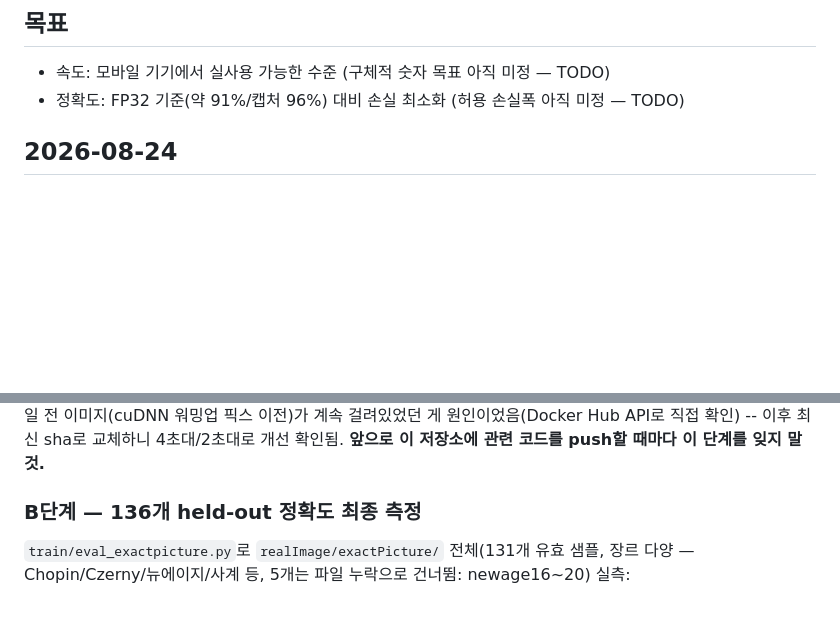
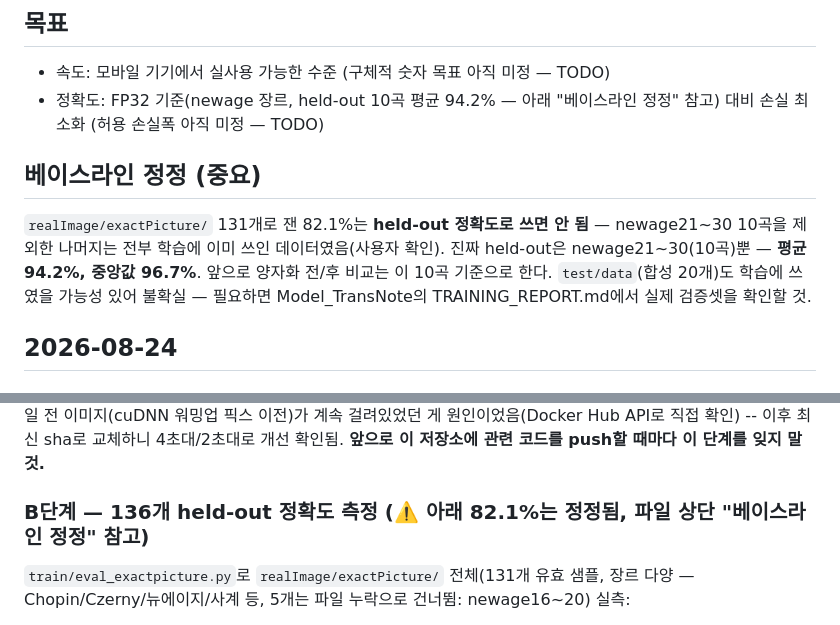
Before and after one commit to braeden-hue/TransNote, a Markdown page: train/QUANTIZATION_MOBILE.md, 2 parts joined by grey strips. GitHub-like rendering; blank space fills up the shorter version.

Commit message:
docs: TFLite 크래시 발견, KV캐시 검증 결과, held-out 베이스라인 정정 기록
Co-Authored-By: Claude Sonnet 5 <noreply@anthropic.com>

```diff
--- a/train/QUANTIZATION_MOBILE.md
+++ b/train/QUANTIZATION_MOBILE.md
@@ -7,7 +7,16 @@
 ## 목표
 
 - 속도: 모바일 기기에서 실사용 가능한 수준 (구체적 숫자 목표 아직 미정 — TODO)
-- 정확도: FP32 기준(약 91%/캡처 96%) 대비 손실 최소화 (허용 손실폭 아직 미정 — TODO)
+- 정확도: FP32 기준(newage 장르, held-out 10곡 평균 94.2% — 아래 "베이스라인 정정" 참고)
+  대비 손실 최소화 (허용 손실폭 아직 미정 — TODO)
+
+## 베이스라인 정정 (중요)
+
+`realImage/exactPicture/` 131개로 잰 82.1%는 **held-out 정확도로 쓰면 안 됨** — newage21~30
+10곡을 제외한 나머지는 전부 학습에 이미 쓰인 데이터였음(사용자 확인). 진짜 held-out은
+newage21~30(10곡)뿐 — **평균 94.2%, 중앙값 96.7%**. 앞으로 양자화 전/후 비교는 이 10곡
+기준으로 한다. `test/data`(합성 20개)도 학습에 쓰였을 가능성 있어 불확실 — 필요하면
+Model_TransNote의 TRAINING_REPORT.md에서 실제 검증셋을 확인할 것.
 
 ## 2026-08-24
 
@@ -140,7 +149,7 @@ Container Image를 새 커밋의 구체적 `:<sha>` 태그로 직접 바꿔줘
 4초대/2초대로 개선 확인됨. **앞으로 이 저장소에 관련 코드를 push할 때마다 이 단계를
 잊지 말 것.**
 
-### B단계 — 136개 held-out 정확도 최종 측정
+### B단계 — 136개 held-out 정확도 측정 (⚠️ 아래 82.1%는 정정됨, 파일 상단 "베이스라인 정정" 참고)
 
 `train/eval_exactpicture.py`로 `realImage/exactPicture/` 전체(131개 유효 샘플, 장르
 다양 — Chopin/Czerny/뉴에이지/사계 등, 5개는 파일 누락으로 건너뜀: newage16~20) 실측:
```
Also changed, not shown: other parts of train/QUANTIZATION_MOBILE.md (+38 -15 lines).
